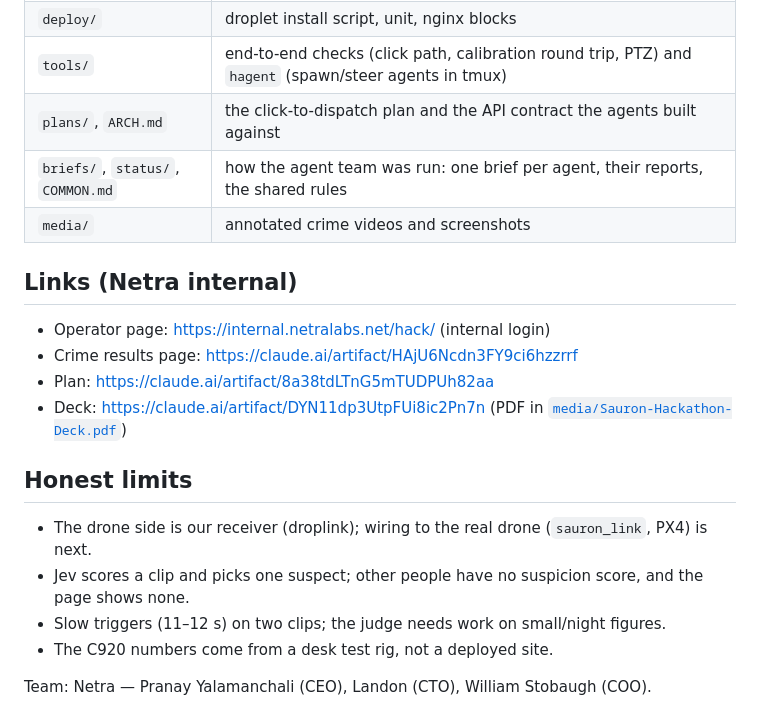
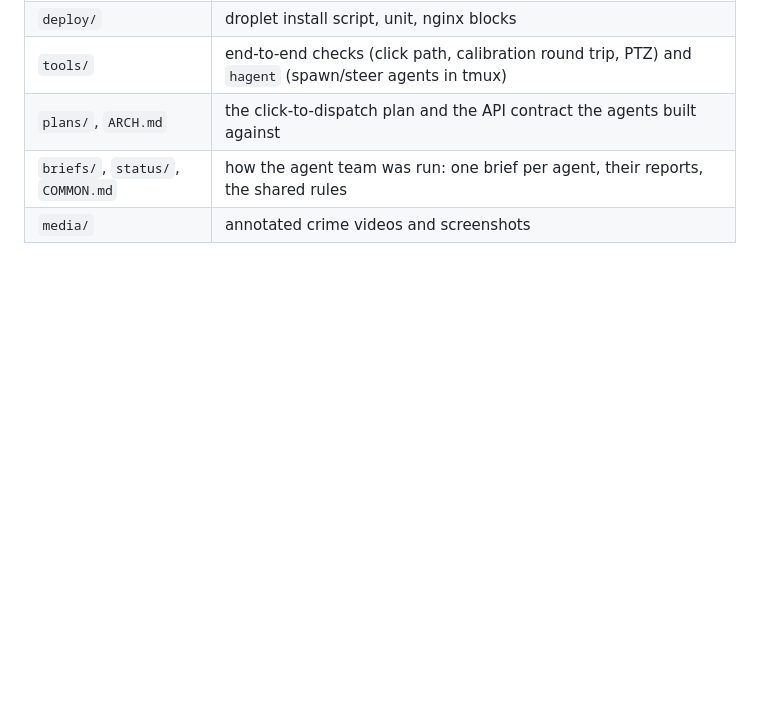
Before and after one commit to Netra-Internal/sauron-hackathon, a Markdown page: README.md, the part around the change. Rendered like a GitHub page; blank space fills up the shorter version.

Commit message:
bro
Removed internal links and honest limits sections from README.

```diff
--- a/README.md
+++ b/README.md
@@ -73,17 +73,3 @@ free for the drone. Adding a camera = one stream entry.
 | `plans/`, `ARCH.md` | the click-to-dispatch plan and the API contract the agents built against |
 | `briefs/`, `status/`, `COMMON.md` | how the agent team was run: one brief per agent, their reports, the shared rules |
 | `media/` | annotated crime videos and screenshots |
-
-## Links (Netra internal)
-- Operator page: https://internal.netralabs.net/hack/ (internal login)
-- Crime results page: https://claude.ai/artifact/HAjU6Ncdn3FY9ci6hzzrrf
-- Plan: https://claude.ai/artifact/8a38tdLTnG5mTUDPUh82aa
-- Deck: https://claude.ai/artifact/DYN11dp3UtpFUi8ic2Pn7n (PDF in [`media/Sauron-Hackathon-Deck.pdf`](media/Sauron-Hackathon-Deck.pdf))
-
-## Honest limits
-- The drone side is our receiver (droplink); wiring to the real drone (`sauron_link`, PX4) is next.
-- Jev scores a clip and picks one suspect; other people have no suspicion score, and the page shows none.
-- Slow triggers (11–12 s) on two clips; the judge needs work on small/night figures.
-- The C920 numbers come from a desk test rig, not a deployed site.
-
-Team: Netra — Pranay Yalamanchali (CEO), Landon (CTO), William Stobaugh (COO).
```
